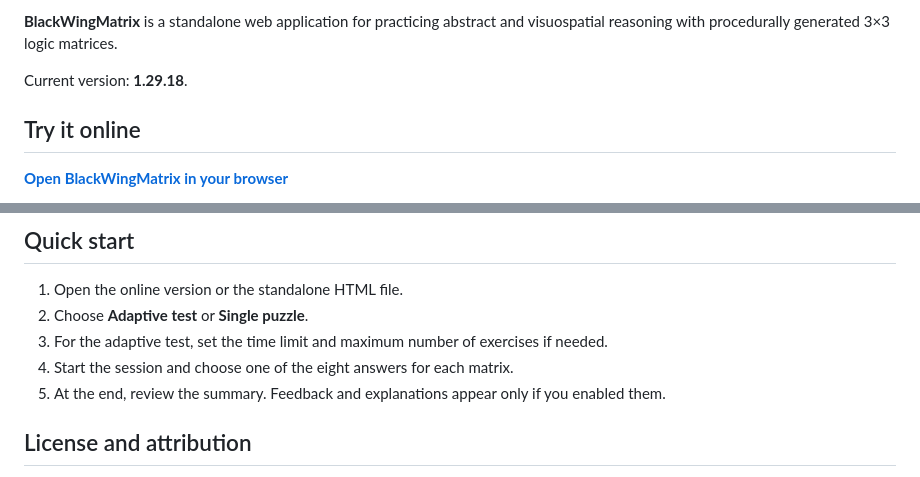
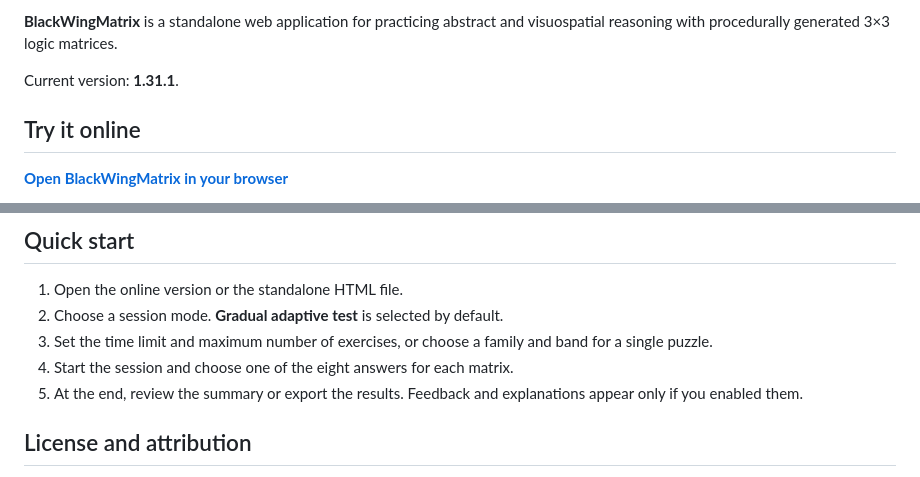
Before and after one commit to EverchangingPulse/BlackWingMatrix, a Markdown page: README.md, 2 parts joined by grey strips. GitHub-like rendering.

```diff
--- a/README.md
+++ b/README.md
@@ -15,7 +15,7 @@
 
 **BlackWingMatrix** is a standalone web application for practicing abstract and visuospatial reasoning with procedurally generated 3×3 logic matrices.
 
-Current version: **1.29.18**.
+Current version: **1.31.1**.
 
 ## Try it online
 
@@ -70,10 +98,10 @@ BlackWingMatrix is an experimental practice and relative-assessment tool. It is
 ## Quick start
 
 1. Open the online version or the standalone HTML file.
-2. Choose **Adaptive test** or **Single puzzle**.
-3. For the adaptive test, set the time limit and maximum number of exercises if needed.
+2. Choose a session mode. **Gradual adaptive test** is selected by default.
+3. Set the time limit and maximum number of exercises, or choose a family and band for a single puzzle.
 4. Start the session and choose one of the eight answers for each matrix.
-5. At the end, review the summary. Feedback and explanations appear only if you enabled them.
+5. At the end, review the summary or export the results. Feedback and explanations appear only if you enabled them.
 
 ## License and attribution
 
```
Also changed, not shown: other parts of README.md (+34 -6 lines).
